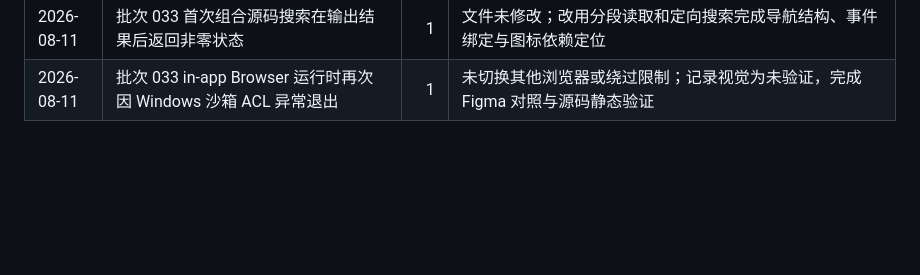
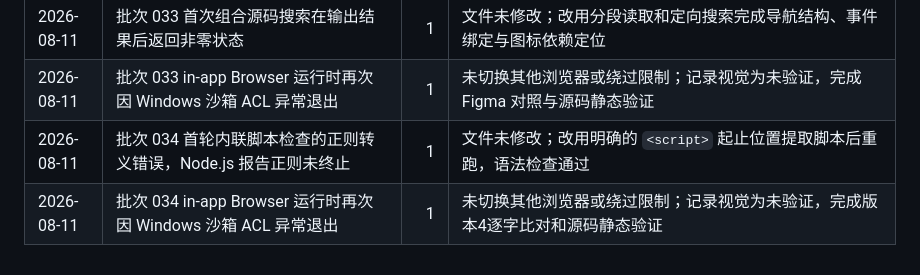
Before and after one commit to erduo85-source/refund_risk, a Markdown page: task_plan.md, the part around the change. Rendered like a GitHub page; blank space fills up the shorter version.

```diff
--- a/task_plan.md
+++ b/task_plan.md
@@ -172,3 +172,5 @@
 | 2026-08-11 | 批次 032 in-app Browser 运行时再次因 Windows 沙箱 ACL 异常退出 | 1 | 未切换其他浏览器或绕过限制；记录视觉为未验证，完成源码静态验证 |
 | 2026-08-11 | 批次 033 首次组合源码搜索在输出结果后返回非零状态 | 1 | 文件未修改；改用分段读取和定向搜索完成导航结构、事件绑定与图标依赖定位 |
 | 2026-08-11 | 批次 033 in-app Browser 运行时再次因 Windows 沙箱 ACL 异常退出 | 1 | 未切换其他浏览器或绕过限制；记录视觉为未验证，完成 Figma 对照与源码静态验证 |
+| 2026-08-11 | 批次 034 首轮内联脚本检查的正则转义错误，Node.js 报告正则未终止 | 1 | 文件未修改；改用明确的 `<script>` 起止位置提取脚本后重跑，语法检查通过 |
+| 2026-08-11 | 批次 034 in-app Browser 运行时再次因 Windows 沙箱 ACL 异常退出 | 1 | 未切换其他浏览器或绕过限制；记录视觉为未验证，完成版本4逐字比对和源码静态验证 |
```
Also changed, not shown: findings.md (+11 -0 lines), progress.md (+42 -0 lines).
